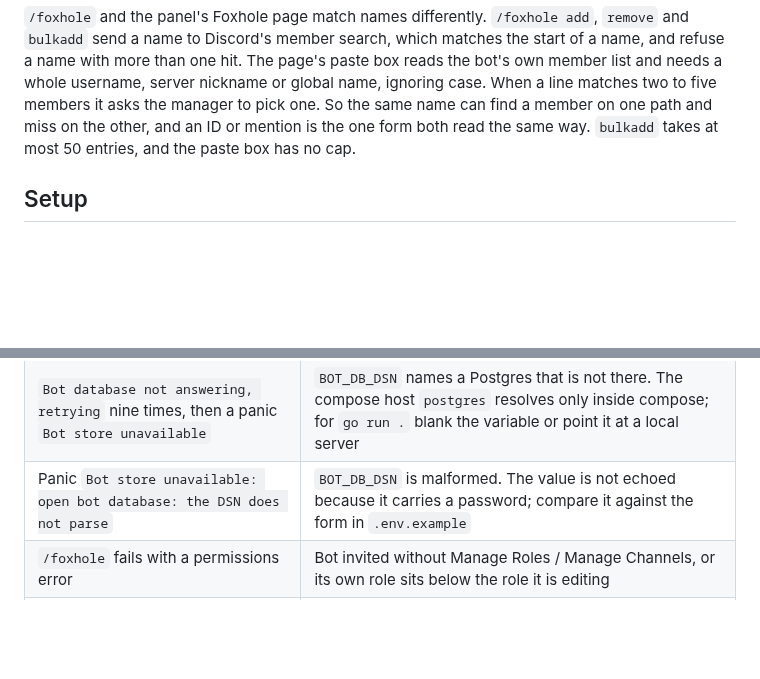
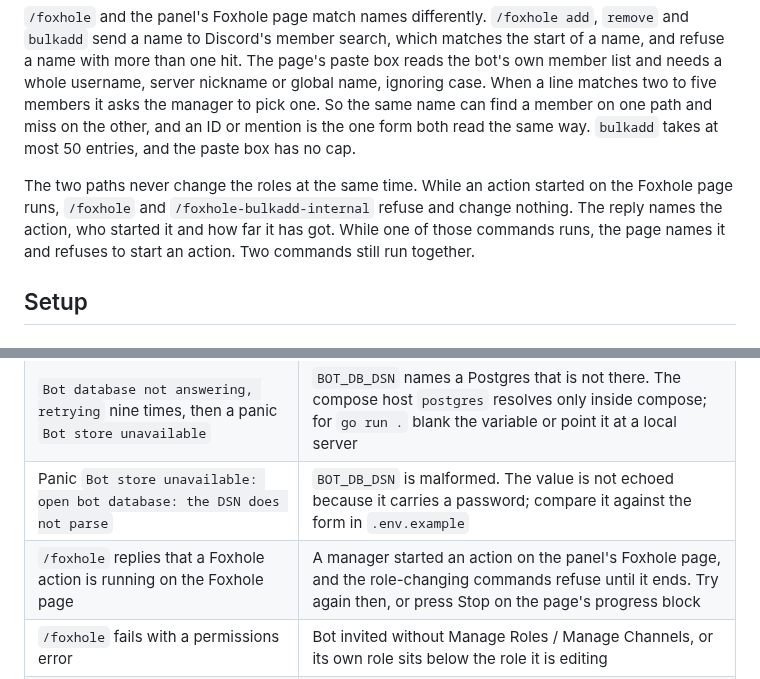
Before and after one commit to 7Cav/cavbot2, a Markdown page: README.md, 2 parts joined by grey strips. GitHub-like rendering; blank space fills up the shorter version.

Commit message:
docs(readme): say the Foxhole page and commands never change roles together
Refs #453

> *This was generated by AI*

```diff
--- a/README.md
+++ b/README.md
@@ -38,6 +38,8 @@ A Discord bot built for the 7th Cavalry Gaming Regiment using Go and DiscordGo,
 The registered set lives in `commands/registry.go` — update this table when it changes.
 
 `/foxhole` and the panel's Foxhole page match names differently. `/foxhole add`, `remove` and `bulkadd` send a name to Discord's member search, which matches the start of a name, and refuse a name with more than one hit. The page's paste box reads the bot's own member list and needs a whole username, server nickname or global name, ignoring case. When a line matches two to five members it asks the manager to pick one. So the same name can find a member on one path and miss on the other, and an ID or mention is the one form both read the same way. `bulkadd` takes at most 50 entries, and the paste box has no cap.
+
+The two paths never change the roles at the same time. While an action started on the Foxhole page runs, `/foxhole` and `/foxhole-bulkadd-internal` refuse and change nothing. The reply names the action, who started it and how far it has got. While one of those commands runs, the page names it and refuses to start an action. Two commands still run together.
 
 ## Setup
 
@@ -208,6 +210,7 @@ Sunday, a real person gets your test output. Prefer a test guild.
 | `FORUM_DB_DSN not set` at startup, or `LOA cache refresh failed` every 15 minutes | Expected without a reachable forum database; only affects `/loa` |
 | `Bot database not answering, retrying` nine times, then a panic `Bot store unavailable` | `BOT_DB_DSN` names a Postgres that is not there. The compose host `postgres` resolves only inside compose; for `go run .` blank the variable or point it at a local server |
 | Panic `Bot store unavailable: open bot database: the DSN does not parse` | `BOT_DB_DSN` is malformed. The value is not echoed because it carries a password; compare it against the form in `.env.example` |
+| `/foxhole` replies that a Foxhole action is running on the Foxhole page | A manager started an action on the panel's Foxhole page, and the role-changing commands refuse until it ends. Try again then, or press Stop on the page's progress block |
 | `/foxhole` fails with a permissions error | Bot invited without Manage Roles / Manage Channels, or its own role sits below the role it is editing |
 | Commands never appear | Bot invited without `applications.commands`, or `GUILD_ID` is not the server you are in |
 | Every milpac lookup fails | `BEARER` missing or expired |
```
